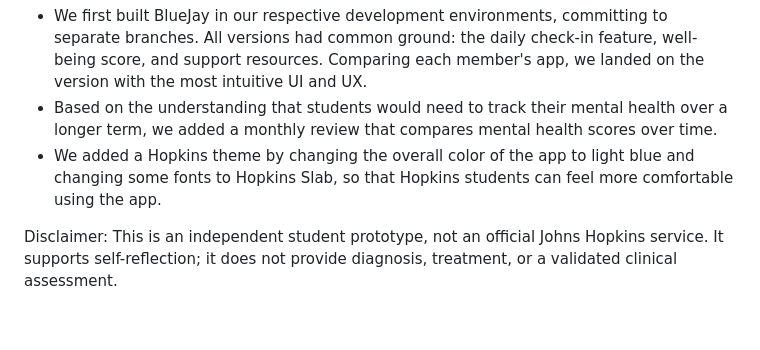
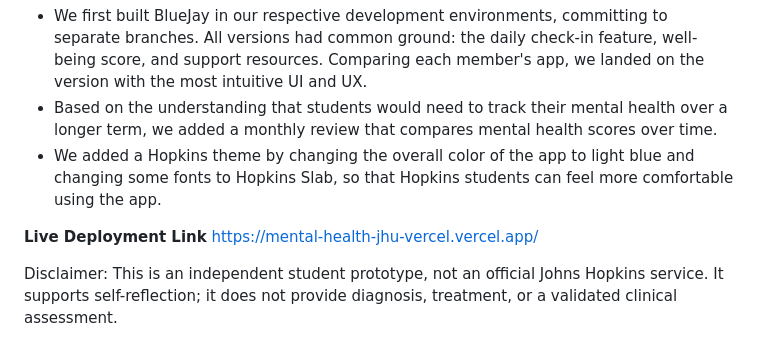
Before and after one commit to JUunnnnnn/mental-health-jhu, a Markdown page: README.md, the part around one of its changes. Rendered like a GitHub page; blank space fills up the shorter version.

Commit message:
Added live deployment link

```diff
--- a/README.md
+++ b/README.md
@@ -9,6 +9,10 @@
 - We first built BlueJay in our respective development environments, committing to separate branches. All versions had common ground: the daily check-in feature, well-being score, and support resources. Comparing each member's app, we landed on the version with the most intuitive UI and UX.
 - Based on the understanding that students would need to track their mental health over a longer term, we added a monthly review that compares mental health scores over time.
 - We added a Hopkins theme by changing the overall color of the app to light blue and changing some fonts to Hopkins Slab, so that Hopkins students can feel more comfortable using the app.
+
+**Live Deployment Link**
+https://mental-health-jhu-vercel.vercel.app/
+
 
 Disclaimer: This is an independent student prototype, not an official Johns Hopkins service. It supports self-reflection; it does not provide diagnosis, treatment, or a validated clinical assessment.
 
```
Also changed, not shown: other parts of README.md (+1 -1 lines).
